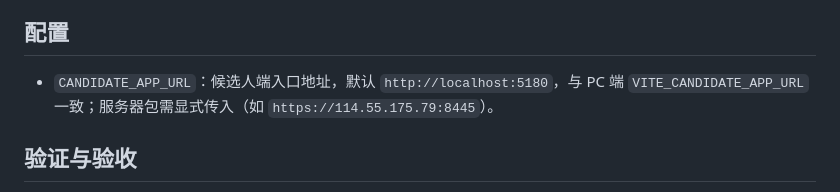
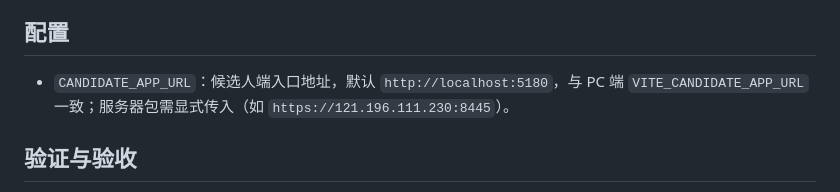
Before and after one commit to Unicorn-104/Intelligent-Interviewer-System, a Markdown page: docs/spec/enterprise-interview-invite.md, the part around the change. GitHub-like rendering.

```diff
--- a/docs/spec/enterprise-interview-invite.md
+++ b/docs/spec/enterprise-interview-invite.md
@@ -26,7 +26,7 @@
 
 ## 配置
 
-- `CANDIDATE_APP_URL`：候选人端入口地址，默认 `http://localhost:5180`，与 PC 端 `VITE_CANDIDATE_APP_URL` 一致；服务器包需显式传入（如 `https://114.55.175.79:8445`）。
+- `CANDIDATE_APP_URL`：候选人端入口地址，默认 `http://localhost:5180`，与 PC 端 `VITE_CANDIDATE_APP_URL` 一致；服务器包需显式传入（如 `https://121.196.111.230:8445`）。
 
 ## 验证与验收
 
```
Also changed, not shown: deploy/full-deployment-guide.md (+1 -1 lines).
